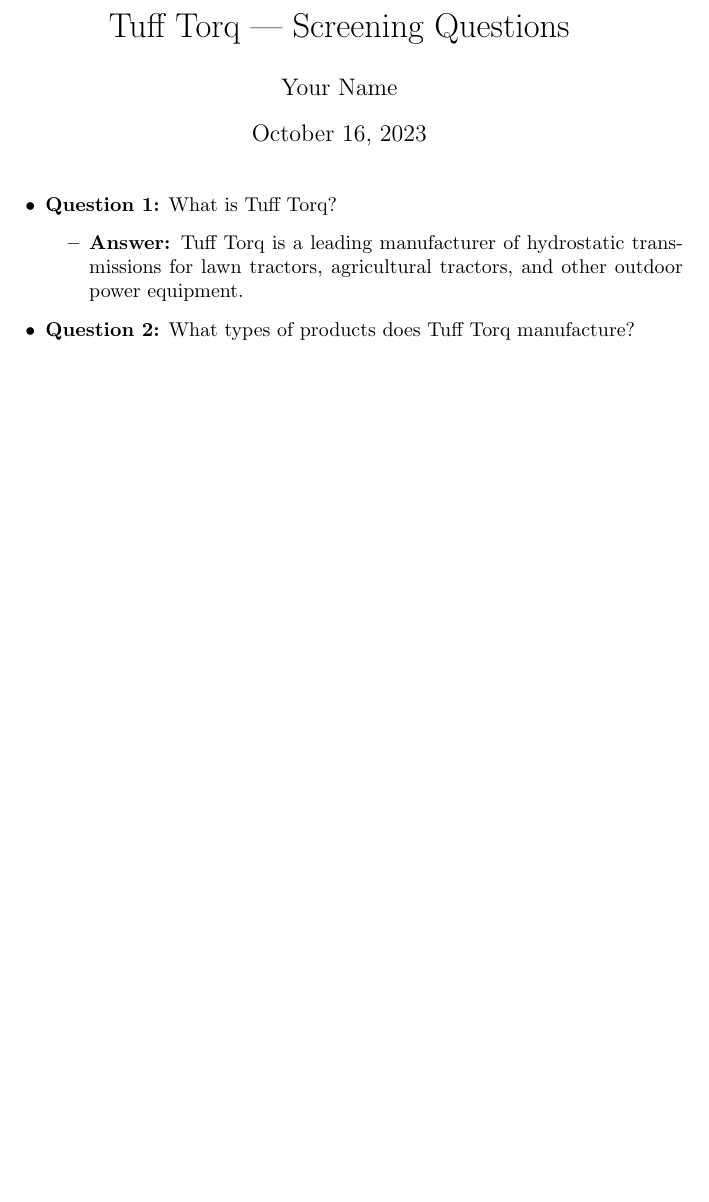
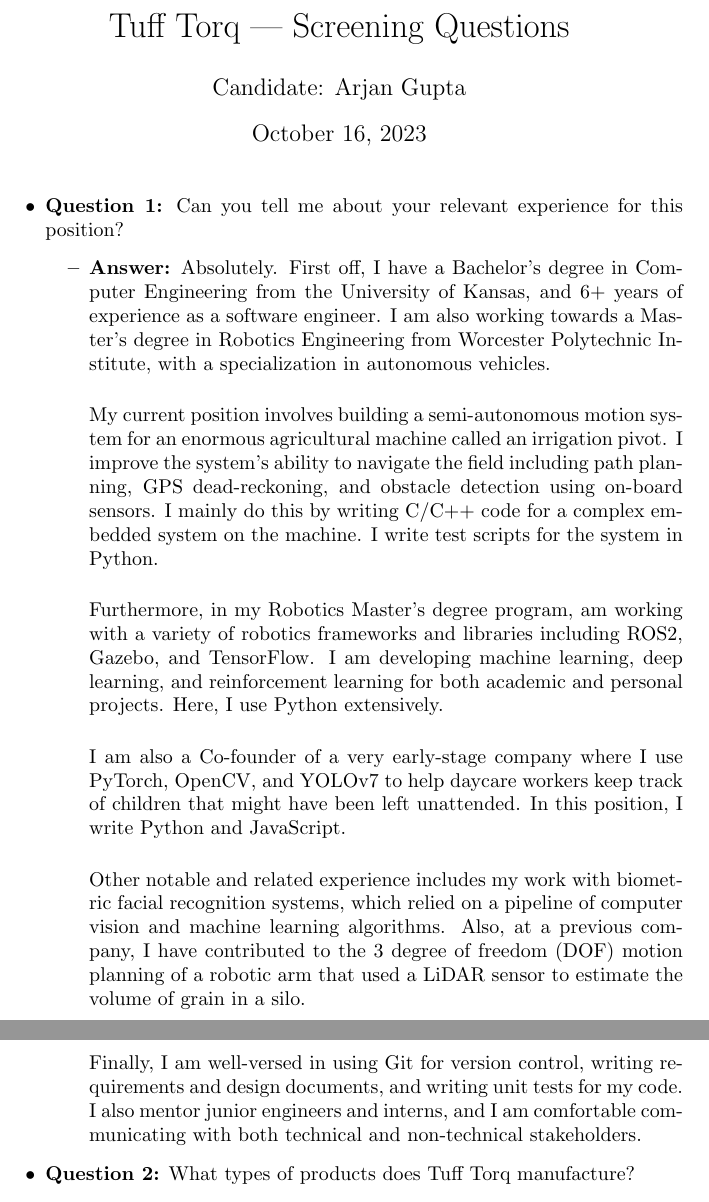
Before and after one commit to arjangupta/resume, a LaTeX document (tex/tuff_torq/tuff_torq_20qs.tex): part of page 1 of 3 before the commit and two parts of pages 1 and 2 of 4 after it, the two joined at a grey line, cut so that both start at the same text, the shorter picture padded with empty space. Compiled offline with pdfLaTeX.

Commit message:
Add tuff torq answer 1

```diff
--- a/tex/tuff_torq/tuff_torq_20qs.tex
+++ b/tex/tuff_torq/tuff_torq_20qs.tex
@@ -3,14 +3,80 @@
 \begin{document}
 
 \title{Tuff Torq --- Screening Questions}
-\author{Your Name}
+\author{Candidate: Arjan Gupta}
 \date{\today}
 \maketitle
 
+% Job Description :
+
+
+% Responsibilities include:
+
+% ﻿﻿﻿Develop and implement software solutions for off-highway autonomous vehicles, focusing on navigation, obstacle detection and avoidance, path planning, and optimization algorithms.
+% ﻿﻿﻿Collaborate with cross-functional teams, including hardware engineers, mechanical engineers, and product managers, to define requirements, design features, and integrate software components into the autonomous control system.
+% ﻿﻿﻿Research and evaluate emerging technologies, industry trends, and best practices in autonomous systems, robotics, and artificial intelligence to enhance the capabilities of our autonomous control system.
+% ﻿﻿﻿Debug, troubleshoot, and resolve software defects, ensuring the reliability and stability of software.
+% ﻿﻿﻿Conduct rigorous testing, both in simulation and real-world environments, to validate software performance and safety.
+% ﻿﻿﻿Optimize system performance, including power management, battery life, and computational efficiency, to maximize vehicle capabilities.
+% ﻿﻿﻿Collaborate with the firmware and embedded systems teams to ensure seamless integration of software and hardware components, enabling efficient communication and controls.
+% ﻿﻿﻿Document software designs, specifications, and implementation details, ensuring comprehensive and up-to-date technical documentation.
+
+
+% Qualifications:
+
+% ﻿﻿﻿Bachelor's or Master's degree in Computer Science, Software Engineering, Robotics, or a related field.
+% ﻿﻿﻿Proven experience in software development for autonomous systems, robotics, or similar domains.
+% ﻿﻿﻿Strong proficiency in programming languages such as C++, Python, or Java.
+% ﻿﻿﻿Familiarity with robotics frameworks, libraries, and tools (e.g., ROS, OpenCV, TensorFlow) is highly desirable.
+% ﻿﻿﻿Experience in developing algorithms for perception, localization, mapping, and motion planning in autonomous systems.
+% Solid understanding of control systems, sensor fusion, and machine learning techniques.
+% Knowledge of software engineering best practices, including version control, code reviews, and software testing.
+% Ability to work effectively in a collaborative, fast-paced environment with cross-functional teams.
+% Excellent problem-solving skills, attention to detail, and a strong commitment to quality.
+% Strong communication skills to effectively convey complex technical concepts to both technical and non-technical stakeholders.
+% Must be able to lift per Tuff Torq Corporation guidelines.
+% Minimal travel may be required
+
 \begin{itemize}
-    \item \textbf{Question 1:} What is Tuff Torq?
+    \item \textbf{Question 1:} Can you tell me about your relevant experience for this position?
     \begin{itemize}
-        \item \textbf{Answer:} Tuff Torq is a leading manufacturer of hydrostatic transmissions for lawn tractors, agricultural tractors, and other outdoor power equipment.
+        \item \textbf{Answer:} Absolutely. First off, I have a Bachelor's degree in
+        Computer Engineering from the University of Kansas, and
+        6+ years of experience as a software engineer. I am also
+        working towards a Master's degree in Robotics Engineering
+        from Worcester Polytechnic Institute, with a specialization
+        in autonomous vehicles.\\
+
+        My current position involves building a semi-autonomous motion system
+        for an enormous agricultural machine called an irrigation pivot.
+        I improve the system's ability to navigate the field including
+        path planning, GPS dead-reckoning, and obstacle detection using
+        on-board sensors. I mainly
+        do this by writing C/C++ code for a complex embedded system on the machine.
+        I write test scripts for the system in Python.\\
+
+        Furthermore, in my Robotics Master's degree program, am working with
+        a variety of robotics frameworks
+        and libraries including ROS2, Gazebo, and TensorFlow. I am developing
+        machine learning, deep learning, and reinforcement learning
+        for both academic and personal projects. Here, I use Python extensively.\\
+
+        I am also a Co-founder of a very early-stage company where I use
+        PyTorch, OpenCV, and YOLOv7 to help daycare workers keep track of
+        children that might have been left unattended. In this position,
+        I write Python and JavaScript.\\
+
+        Other notable and related experience includes my work with biometric
+        facial recognition systems, which relied on a pipeline of computer
+        vision and machine learning algorithms. Also, at a previous company,
+        I have contributed to the 3 degree of freedom (DOF) motion planning
+        of a robotic arm that used a LiDAR sensor to estimate the volume
+        of grain in a silo.\\
+
+        Finally, I am well-versed in using Git for version control, writing
+        requirements and design documents, and writing unit tests for my code.
+        I also mentor junior engineers and interns, and I am comfortable
+        communicating with both technical and non-technical stakeholders.
     \end{itemize}
 
     \item \textbf{Question 2:} What types of products does Tuff Torq manufacture?
```
Also changed, not shown: tex/tuff_torq/tuff_torq_20qs.pdf.
